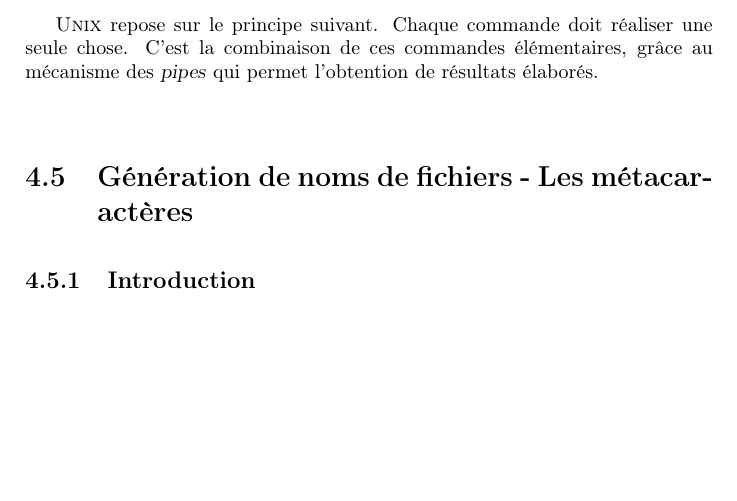
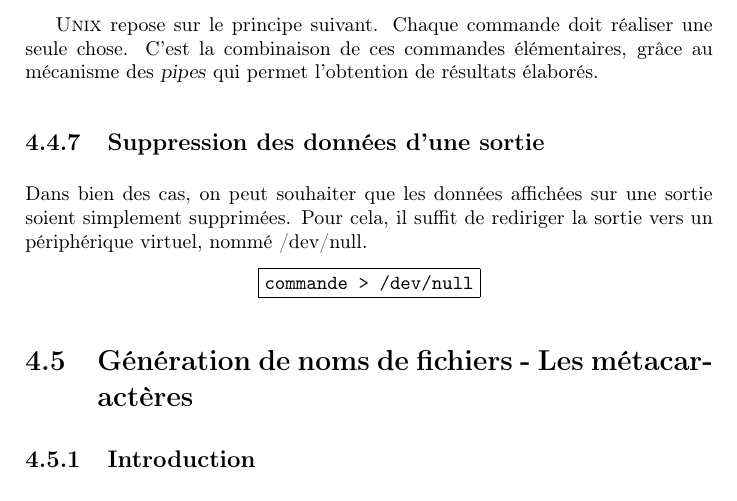
Before and after one commit to belaran/free-docs, a LaTeX book (unix-initiation/00-unix-esme.tex, which reads unix-initiation/C01-shell-basic-notions.tex): part of page 70 of 292, cut so that both start at the same text, the shorter picture padded with empty space. Compiled offline with pdfLaTeX.

Commit message:
Ajout d'un paragraphe sur /dev/null

```diff
--- a/unix-initiation/C01-shell-basic-notions.tex
+++ b/unix-initiation/C01-shell-basic-notions.tex
@@ -483,6 +483,16 @@ une seule chose. C'est la combinaison de ces commandes {\'e}l{\'e}mentaires,
 gr{\^a}ce au m{\'e}canisme des \textsl{pipes} qui permet l'obtention de r{\'e}sultats
 {\'e}labor{\'e}s.
 
+\subsection{Suppression des donn{\'e}es d'une sortie}
+
+Dans bien des cas, on peut souhaiter que les donn{\'e}es affich{\'e}es sur une sortie soient
+simplement supprim{\'e}es. Pour cela, il suffit de rediriger la sortie vers un p{\'e}riph{\'e}rique
+virtuel, nomm{\'e} /dev/null.
+\begin{center}
+ 	\fbox{\texttt{commande > /dev/null}}
+\end{center}
+
+
 %%%%%%%%%%%%%%%%%%%%%%%%%%%%%%%%%%%%%%%%%%%%%%%%%%%%%%%%%%%%%%%%%%%%%
 \section{\label{basic-metacars}G{\'e}n{\'e}ration de noms de fichiers - Les m{\'e}tacaract{\`e}res}
 
```
